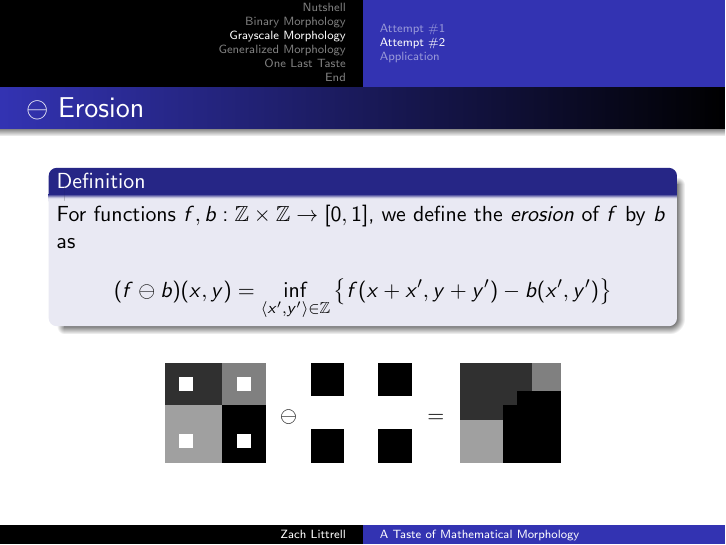
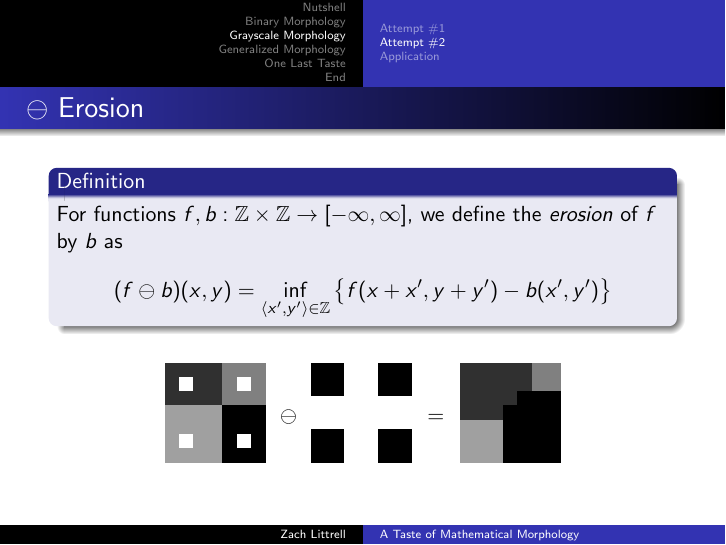
Before and after one commit to zachlittrell/lemma, LaTeX slides (2013/ZachLittrell/Morphology2013.tex): page 38 of 57. Compiled offline with pdfLaTeX.

Commit message:
Adjusted the type signatures of grayscale functions.

```diff
--- a/2013/ZachLittrell/Morphology2013.tex
+++ b/2013/ZachLittrell/Morphology2013.tex
@@ -529,7 +529,7 @@ $
 %Defining Erosion
 \begin{frame}{$\erode$ Erosion}
 \begin{definition}
-  For functions $f,b: \mathbb{Z}\times\mathbb{Z}\rightarrow [0,1]$,
+  For functions $f,b: \mathbb{Z}\times\mathbb{Z}\rightarrow [-\infty,\infty]$,
   we define the $erosion$ of $f$ by $b$ as
   $$(f \erode b)(x,y) = \displaystyle\inf_{\tuple{x',y'} \in \mathbb{Z}}
                                       \set{f(x+x',y+y') - b(x',y')}$$
```
Also changed, not shown: 2013/ZachLittrell/Morphology2013.tex (4 more changed lines).
